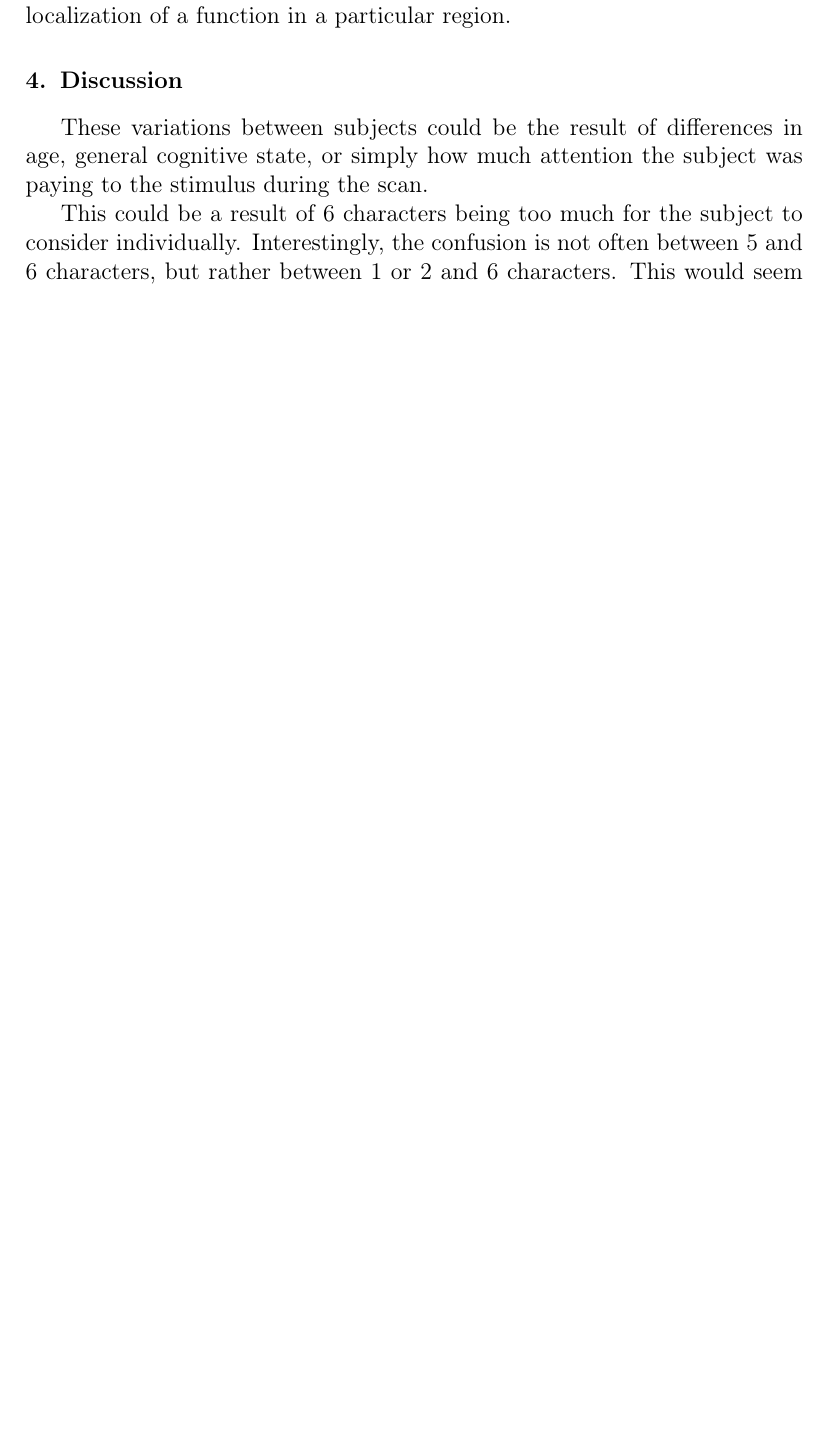
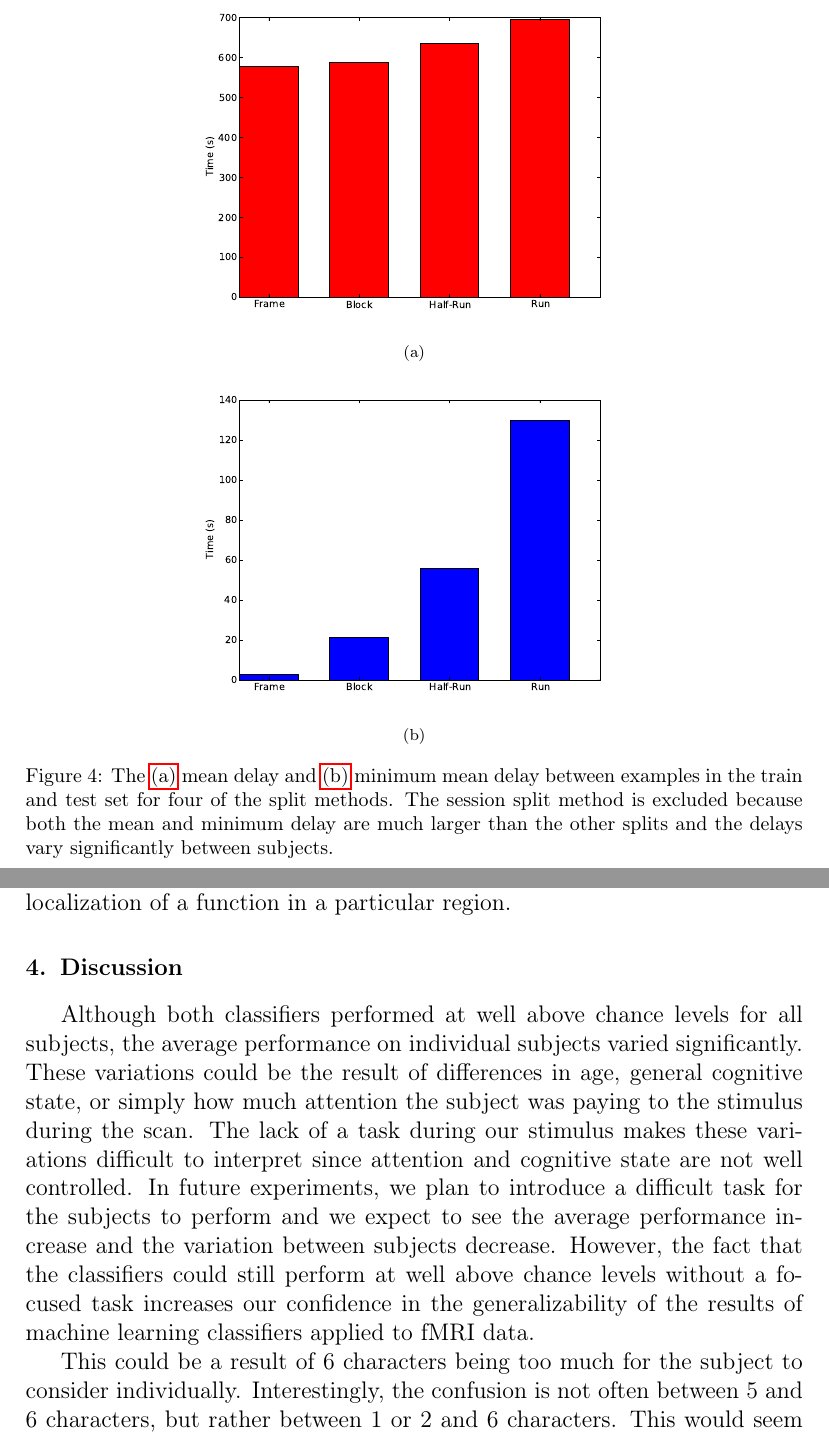
Before and after one commit to afloren/neurometrics-paper, a LaTeX paper (document.tex): part of page 14 of 16 before the commit and two parts of pages 8 and 15 of 17 after it, the two joined at a grey line, cut at the place of the change, the shorter picture padded with empty space. Compiled offline with pdfLaTeX.

Commit message:
fixing up several of the figures.

```diff
--- a/document.tex
+++ b/document.tex
@@ -232,6 +232,24 @@ For the fifth method, termed session split, we used one entire session for train
 This method is similar to measures of between-session classifier accuracy used previously \citep{BetweenSessionAccuracy}.
 Table \ref{tab:training-split} summarizes these training and test set split methods and the mean temporal delay between the training and test data, which varies from $\sim$30 s (frame split) to several months (session split).
 
+\begin{figure}
+\centering
+\begin{subfigure}{0.6\textwidth}
+\centering
+\includegraphics[width=\textwidth]{figures/mean-delay-graph}
+\caption{}
+\label{fig:mean-delay-graph}
+\end{subfigure}
+\begin{subfigure}{0.6\textwidth}
+\centering
+\includegraphics[width=\textwidth]{figures/min-delay-graph}
+\caption{}
+\label{fig:min-delay-graph}
+\end{subfigure}
+\caption{The \subref{fig:mean-delay-graph} mean delay and \subref{fig:min-delay-graph} minimum mean delay between examples in the train and test set for four of the split methods.
+The session split method is excluded because both the mean and minimum delay are much larger than the other splits and the delays vary significantly between subjects.}
+\end{figure}
+
 \begin{table}
 \centering
 \input{tables/temporal-delay.tex}
@@ -422,7 +438,12 @@ Therefore, high sensitivity is sufficient but not necessary for the localization
 \end{figure}
 
 \section{Discussion}
-These variations between subjects could be the result of differences in age, general cognitive state, or simply how much attention the subject was paying to the stimulus during the scan.
+Although both classifiers performed at well above chance levels for all subjects, the average performance on individual subjects varied significantly.
+These variations could be the result of differences in age, general cognitive state, or simply how much attention the subject was paying to the stimulus during the scan.
+The lack of a task during our stimulus makes these variations difficult to interpret since attention and cognitive state are not well controlled.
+In future experiments, we plan to introduce a difficult task for the subjects to perform and we expect to see the average performance increase and the variation between subjects decrease.
+However, the fact that the classifiers could still perform at well above chance levels without a focused task increases our confidence in the generalizability of the results of machine learning classifiers applied to fMRI data.
+
 
 This could be a result of 6 characters being too much for the subject to consider individually.
 Interestingly, the confusion is not often between 5 and 6 characters, but rather between 1 or 2 and 6 characters.
```
Also changed, not shown: tables/temporal-delay.tex (+5 -6 lines), figures/mean-delay-graph.pdf (added), figures/min-delay-graph.pdf (added), figures/performance-verse-temporal-distance.pdf, document.tex (12 more changed lines).
